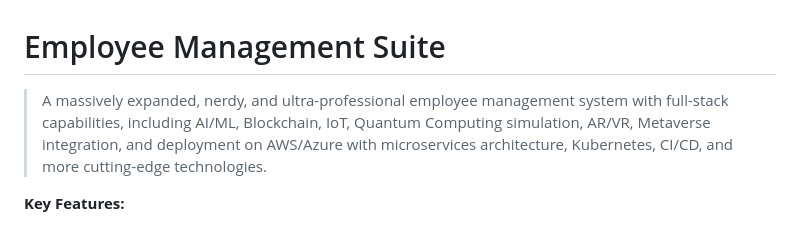
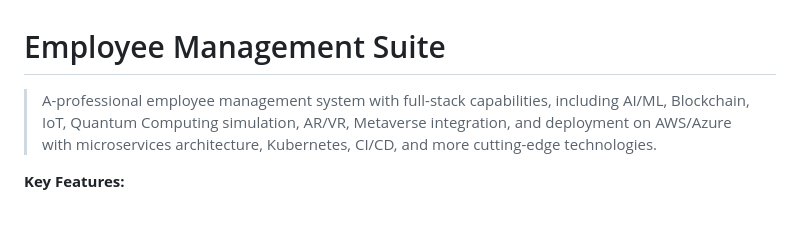
Before and after one commit to Mazidur90/employee-management-cuda, a Markdown page: README.md, the part around the change. Drawn GitHub-style.

Commit message:
Update README.md
 A-professional employee management system with full-stack capabilities, including AI/ML, Blockchain, IoT, Quantum Computing simulation, AR/VR, Metaverse integration, and deployment on AWS/Azure with microservices architecture, Kubernetes, CI/CD, and more cutting-edge technologies.

```diff
--- a/README.md
+++ b/README.md
@@ -1,6 +1,6 @@
 # Employee Management Suite
 
-> A massively expanded, nerdy, and ultra-professional employee management system with full-stack capabilities, including AI/ML, Blockchain, IoT, Quantum Computing simulation, AR/VR, Metaverse integration, and deployment on AWS/Azure with microservices architecture, Kubernetes, CI/CD, and more cutting-edge technologies.
+> A-professional employee management system with full-stack capabilities, including AI/ML, Blockchain, IoT, Quantum Computing simulation, AR/VR, Metaverse integration, and deployment on AWS/Azure with microservices architecture, Kubernetes, CI/CD, and more cutting-edge technologies.
 
 **Key Features:**
 - **Simulation Dashboard**: Professional real-time dashboard with charts, AI predictions, blockchain status, IoT connections, and quantum optimization scores.
```
